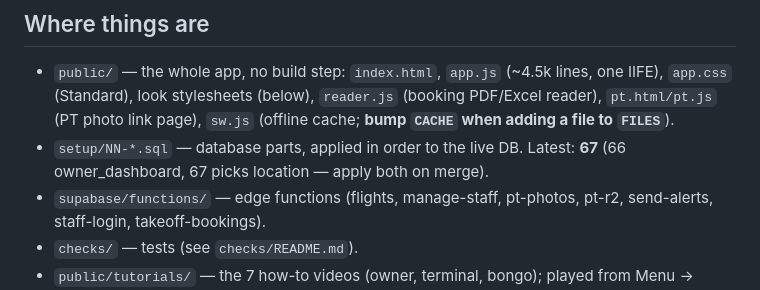
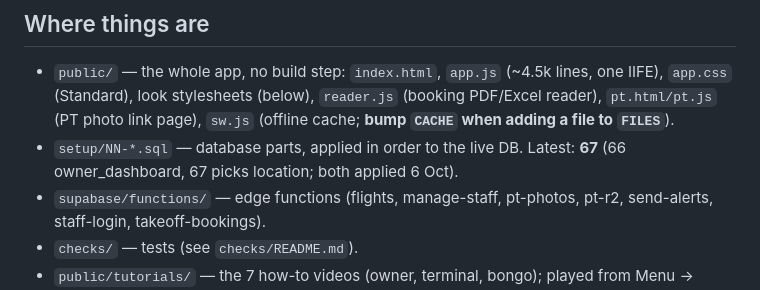
Before and after one commit to rakeshbrahmandlapalli-png/takeoff-ops, a Markdown page: CLAUDE.md, the part around the change. Drawn GitHub-style.

Commit message:
Notes: setup 66 and 67 applied
Co-Authored-By: Claude Opus 5.5 <noreply@anthropic.com>
Claude-Session: https://claude.ai/code/session_01EuwPAonHmT33EEFBkdUVxC

```diff
--- a/CLAUDE.md
+++ b/CLAUDE.md
@@ -9,7 +9,7 @@ owner; also the platform admin, "Parking Ops").
   one IIFE), `app.css` (Standard), look stylesheets (below), `reader.js` (booking
   PDF/Excel reader), `pt.html/pt.js` (PT photo link page), `sw.js` (offline cache;
   **bump `CACHE` when adding a file to `FILES`**).
-- `setup/NN-*.sql` — database parts, applied in order to the live DB. Latest: **67** (66 owner_dashboard, 67 picks location — apply both on merge).
+- `setup/NN-*.sql` — database parts, applied in order to the live DB. Latest: **67** (66 owner_dashboard, 67 picks location; both applied 6 Oct).
 - `supabase/functions/` — edge functions (flights, manage-staff, pt-photos, pt-r2,
   send-alerts, staff-login, takeoff-bookings).
 - `checks/` — tests (see `checks/README.md`).
```
